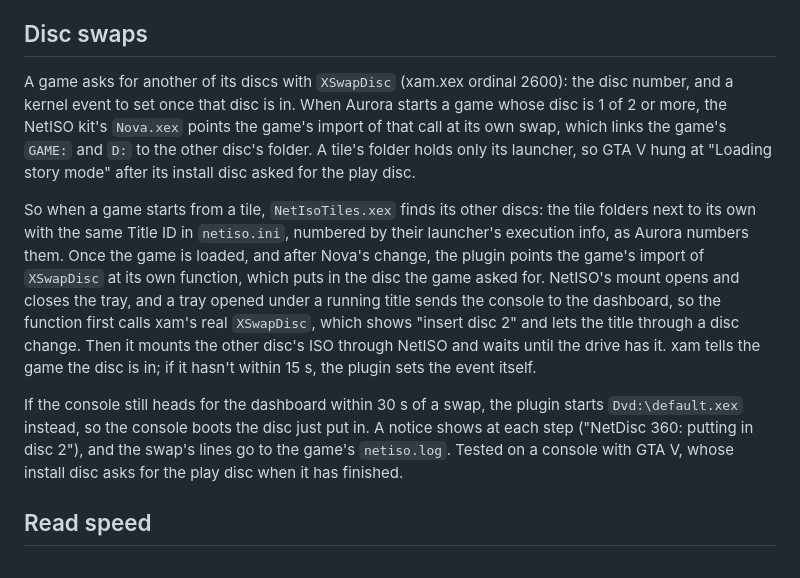
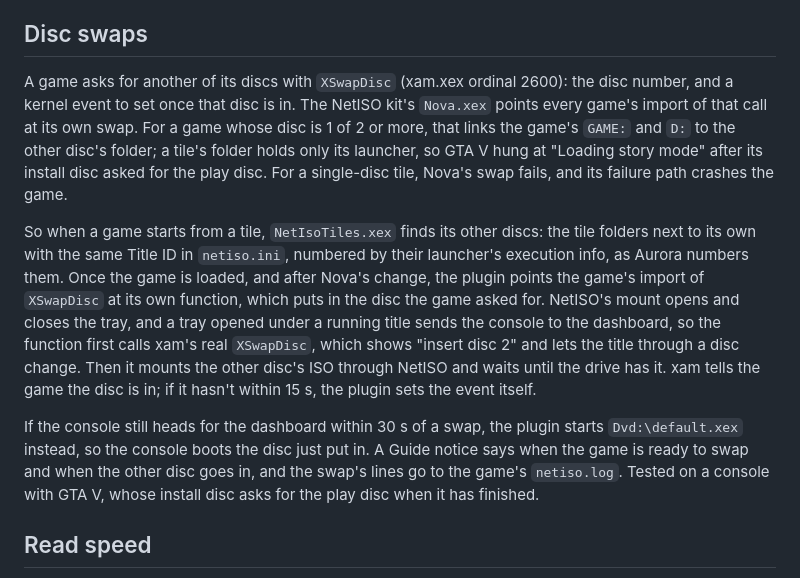
Before and after one commit to marcusisdahl/NetDisc360, a Markdown page: docs/how-it-works.md, the part around the change. Rendered like a GitHub page.

Commit message:
Docs: disc swap notices and Nova's swap, as the plugin has them
The notices' wording is about to change, so the docs say what they tell
the player rather than quote them; Nova takes every game's XSwapDisc,
and a single-disc tile's swap crashes through its failure path.

Co-Authored-By: Claude Opus 5.5 (1M context) <noreply@anthropic.com>
Claude-Session: https://claude.ai/code/session_01KJpstiqBKf7GkuFrTKv7aM

```diff
--- a/docs/how-it-works.md
+++ b/docs/how-it-works.md
@@ -27,11 +27,11 @@ The launcher also starts the game the way Aurora's disc entry does (`XamLoaderLa
 
 ## Disc swaps
 
-A game asks for another of its discs with `XSwapDisc` (xam.xex ordinal 2600): the disc number, and a kernel event to set once that disc is in. When Aurora starts a game whose disc is 1 of 2 or more, the NetISO kit's `Nova.xex` points the game's import of that call at its own swap, which links the game's `GAME:` and `D:` to the other disc's folder. A tile's folder holds only its launcher, so GTA V hung at "Loading story mode" after its install disc asked for the play disc.
+A game asks for another of its discs with `XSwapDisc` (xam.xex ordinal 2600): the disc number, and a kernel event to set once that disc is in. The NetISO kit's `Nova.xex` points every game's import of that call at its own swap. For a game whose disc is 1 of 2 or more, that links the game's `GAME:` and `D:` to the other disc's folder; a tile's folder holds only its launcher, so GTA V hung at "Loading story mode" after its install disc asked for the play disc. For a single-disc tile, Nova's swap fails, and its failure path crashes the game.
 
 So when a game starts from a tile, `NetIsoTiles.xex` finds its other discs: the tile folders next to its own with the same Title ID in `netiso.ini`, numbered by their launcher's execution info, as Aurora numbers them. Once the game is loaded, and after Nova's change, the plugin points the game's import of `XSwapDisc` at its own function, which puts in the disc the game asked for. NetISO's mount opens and closes the tray, and a tray opened under a running title sends the console to the dashboard, so the function first calls xam's real `XSwapDisc`, which shows "insert disc 2" and lets the title through a disc change. Then it mounts the other disc's ISO through NetISO and waits until the drive has it. xam tells the game the disc is in; if it hasn't within 15 s, the plugin sets the event itself.
 
-If the console still heads for the dashboard within 30 s of a swap, the plugin starts `Dvd:\default.xex` instead, so the console boots the disc just put in. A notice shows at each step ("NetDisc 360: putting in disc 2"), and the swap's lines go to the game's `netiso.log`. Tested on a console with GTA V, whose install disc asks for the play disc when it has finished.
+If the console still heads for the dashboard within 30 s of a swap, the plugin starts `Dvd:\default.xex` instead, so the console boots the disc just put in. A Guide notice says when the game is ready to swap and when the other disc goes in, and the swap's lines go to the game's `netiso.log`. Tested on a console with GTA V, whose install disc asks for the play disc when it has finished.
 
 ## Read speed
 
```
Also changed, not shown: README.md (+1 -1 lines).
